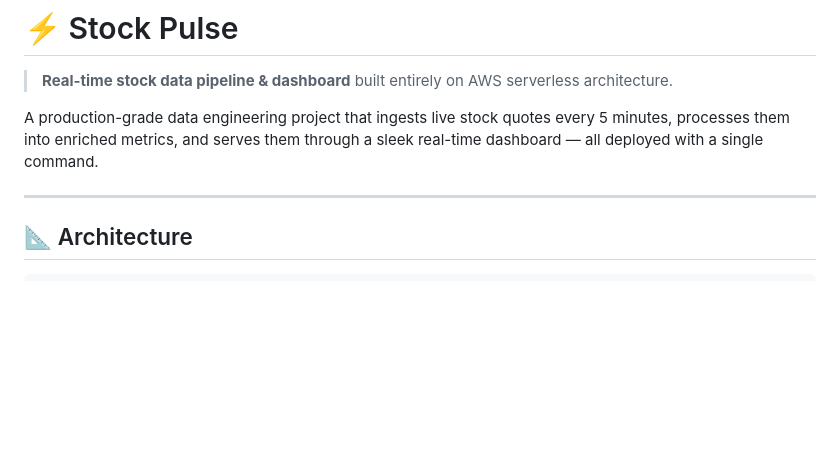
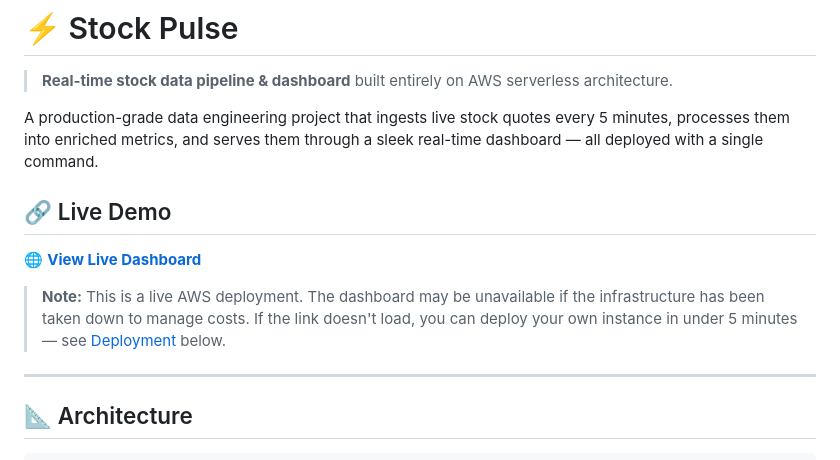
Before and after one commit to Afrinmarjuka/stock-pulse, a Markdown page: README.md, the part around the change. GitHub-like rendering; blank space fills up the shorter version.

Commit message:
docs: add live demo link, enhance .gitignore, upgrade README

```diff
--- a/README.md
+++ b/README.md
@@ -3,6 +3,12 @@
 > **Real-time stock data pipeline & dashboard** built entirely on AWS serverless architecture.
 
 A production-grade data engineering project that ingests live stock quotes every 5 minutes, processes them into enriched metrics, and serves them through a sleek real-time dashboard — all deployed with a single command.
+
+## 🔗 Live Demo
+
+🌐 **[View Live Dashboard](http://stock-pulse-dashboard-289064655916.s3-website-us-east-1.amazonaws.com/)**
+
+> **Note:** This is a live AWS deployment. The dashboard may be unavailable if the infrastructure has been taken down to manage costs. If the link doesn't load, you can deploy your own instance in under 5 minutes — see [Deployment](#-deployment) below.
 
 ---
 
```
